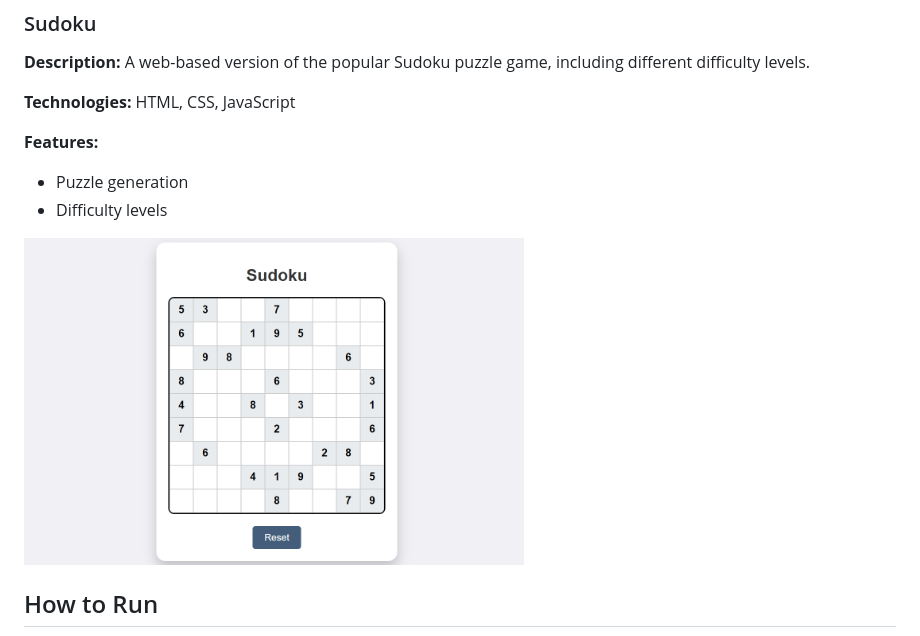
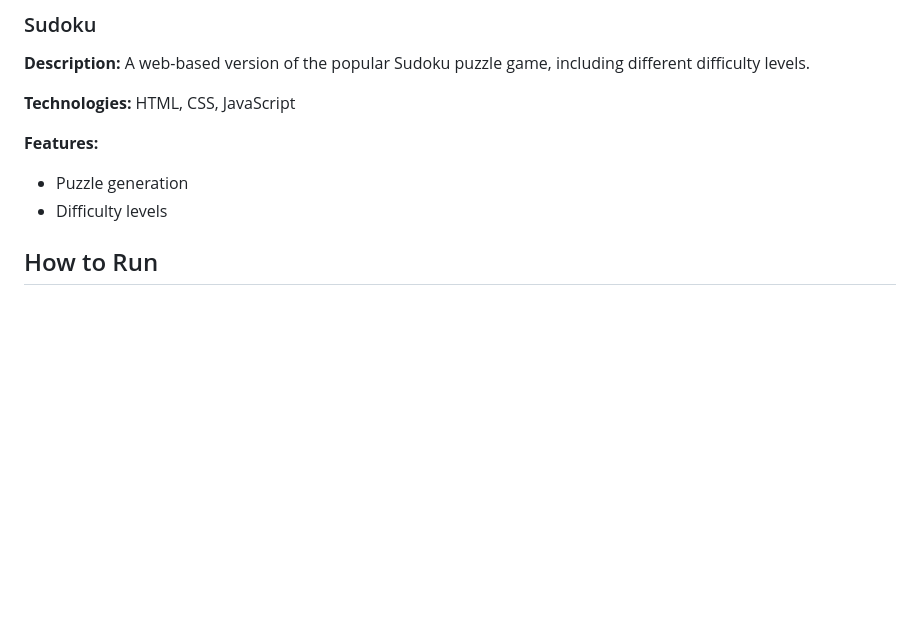
Before and after one commit to areebaqamar021/Js-projects, a Markdown page: README.md, the part around the change. Drawn GitHub-style; blank space fills up the shorter version.

```diff
--- a/README.md
+++ b/README.md
@@ -141,7 +141,7 @@ This repository contains JavaScript projects developed to practice and demonstra
 - Puzzle generation
 - Difficulty levels
 
-<img src="assets/sudoku.png" alt="Screenshot" width="500">
+
 
 <!-- ![Screenshot of the project](assets/sudoku.png) -->
 
```
